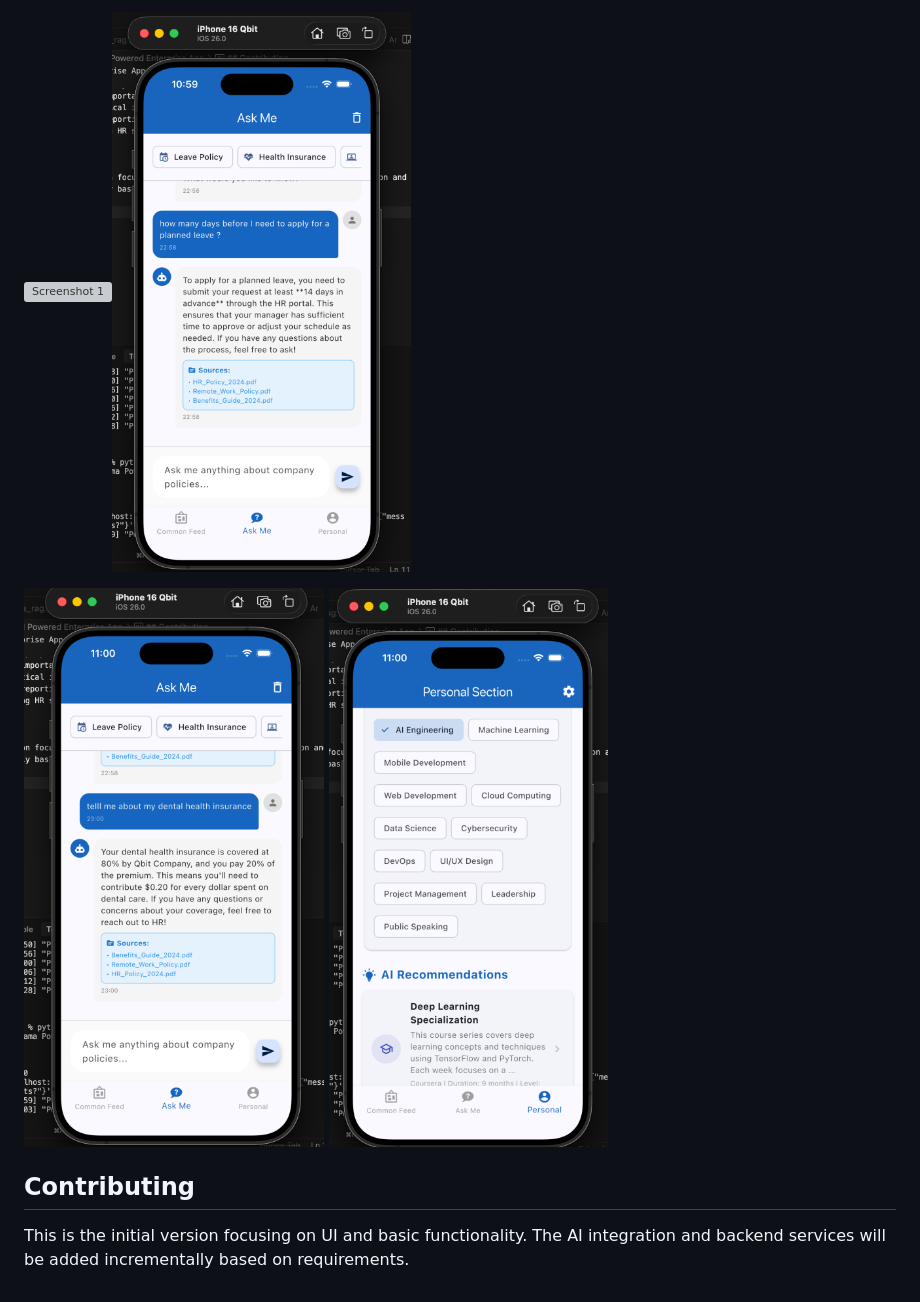
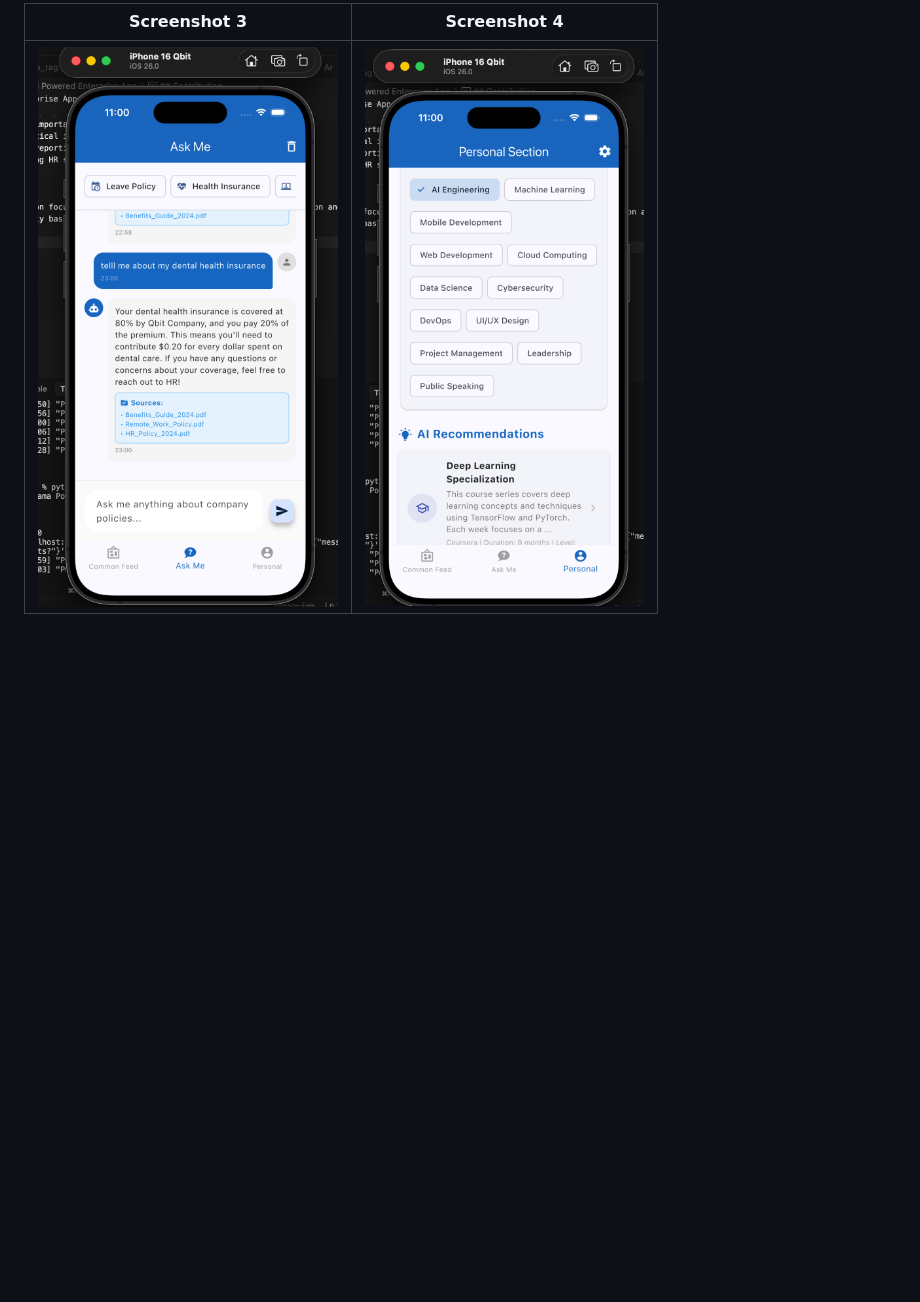
Before and after one commit to DataAlgoDev/Qbit-AI-Enterprise-App, a Markdown page: README.md, the part around the change printed below. Rendered like a GitHub page; blank space fills up the shorter version; grey boxes are pictures that could not be loaded.

Commit message:
screenshots

```diff
--- a/README.md
+++ b/README.md
@@ -114,10 +117,4 @@ Here are some screenshots showcasing the app's interface and features:
 
-![Screenshot 1](screenshots/1.png)![Screenshot 1](screenshots/2.png)
-
-
-![Screenshot 2](screenshots/3.png)
-![Screenshot 3](screenshots/4.png)
-
-## Contributing
-
-This is the initial version focusing on UI and basic functionality. The AI integration and backend services will be added incrementally based on requirements.
+| Screenshot 3 | Screenshot 4 |
+|:---:|:---:|
+| ![Screenshot 3](screenshots/3.png) | ![Screenshot 4](screenshots/4.png) |
```
Also changed, not shown: other parts of README.md (+3 -0 lines).
